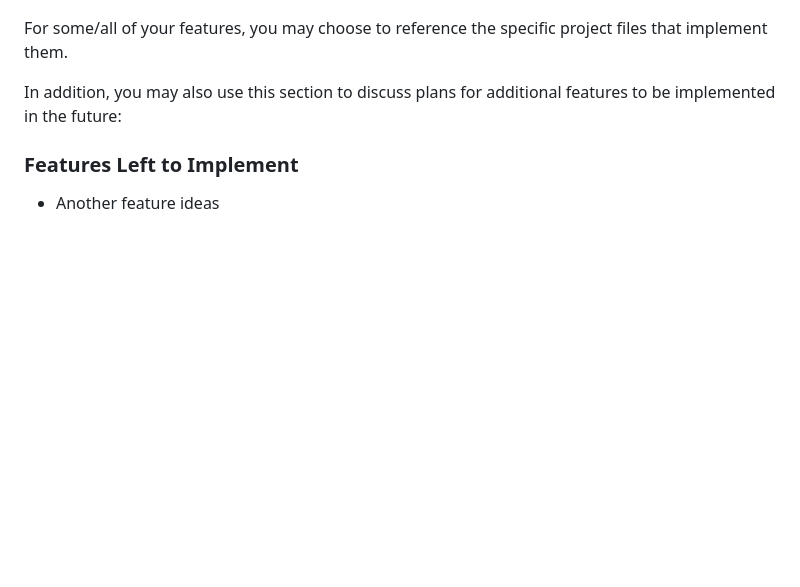
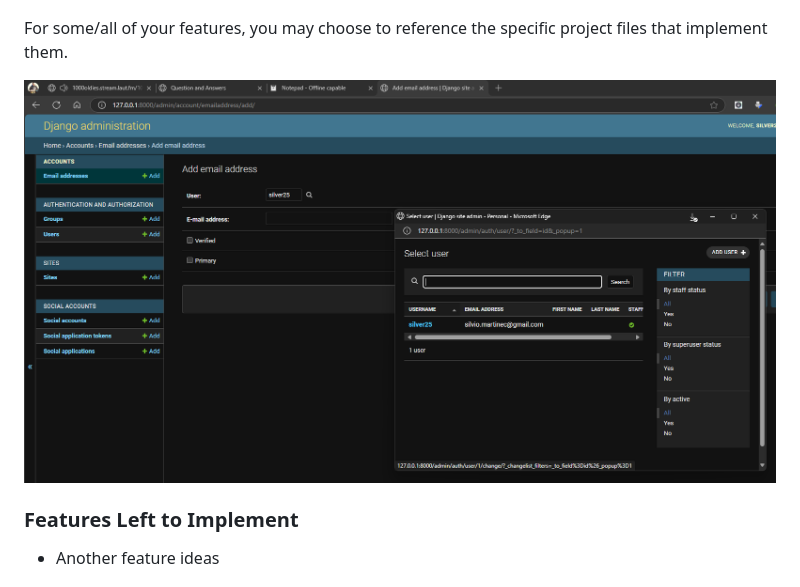
Before and after one commit to Silver25/boutique-fatigue, a Markdown page: README.md, the part around the change. Drawn GitHub-style; pictures changed too: Ωssets-readme/Users-email-verified.png (added); blank space fills up the shorter version.

```diff
--- a/README.md
+++ b/README.md
@@ -62,7 +62,7 @@ In this section, you should go over the different parts of your project, and des
 
 For some/all of your features, you may choose to reference the specific project files that implement them.
 
-In addition, you may also use this section to discuss plans for additional features to be implemented in the future:
+![Admin verify Users email](Ωssets-readme/Users-email-verified.png)
 
 ### Features Left to Implement
 
```
Also changed, not shown: Testing.md (+3 -0 lines), 7 other files.
